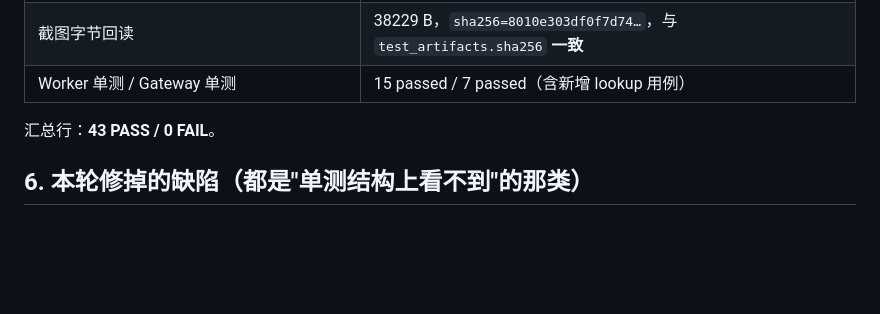
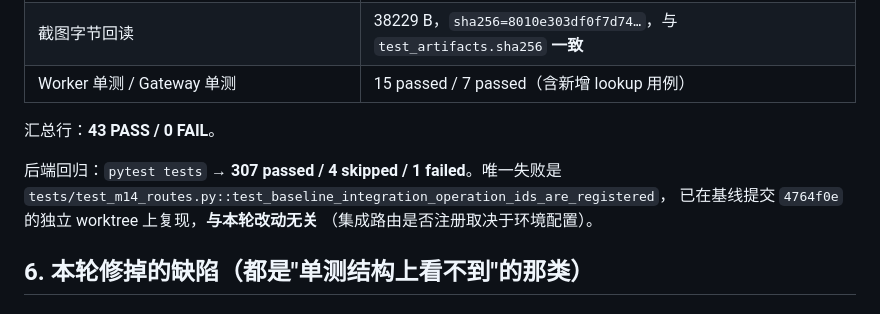
Before and after one commit to ChuiJiaming/TestPilot-AI, a Markdown page: docs/2026-11-04-browser-chain-validation.md, the part around the change. GitHub-like rendering; blank space fills up the shorter version.

Commit message:
docs: record the backend regression state for the browser chain run

```diff
--- a/docs/2026-11-04-browser-chain-validation.md
+++ b/docs/2026-11-04-browser-chain-validation.md
@@ -85,6 +85,11 @@ GET https://127.0.0.1:9443/internal/health/ready
 
 汇总行：**43 PASS / 0 FAIL**。
 
+后端回归：`pytest tests` → **307 passed / 4 skipped / 1 failed**。唯一失败是
+`tests/test_m14_routes.py::test_baseline_integration_operation_ids_are_registered`，
+已在基线提交 `4764f0e` 的独立 worktree 上复现，**与本轮改动无关**
+（集成路由是否注册取决于环境配置）。
+
 ## 6. 本轮修掉的缺陷（都是"单测结构上看不到"的那类）
 
 ### 6.1 httpx 0.28 的 mTLS 语义变化 —— 网关调用全挂
```
